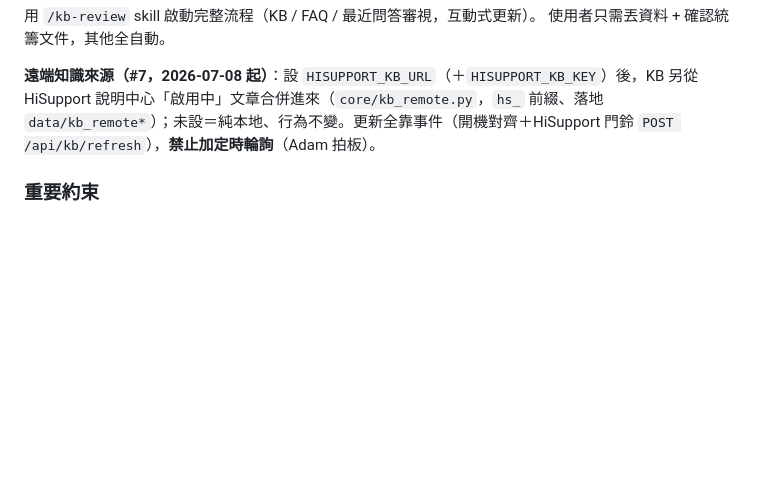
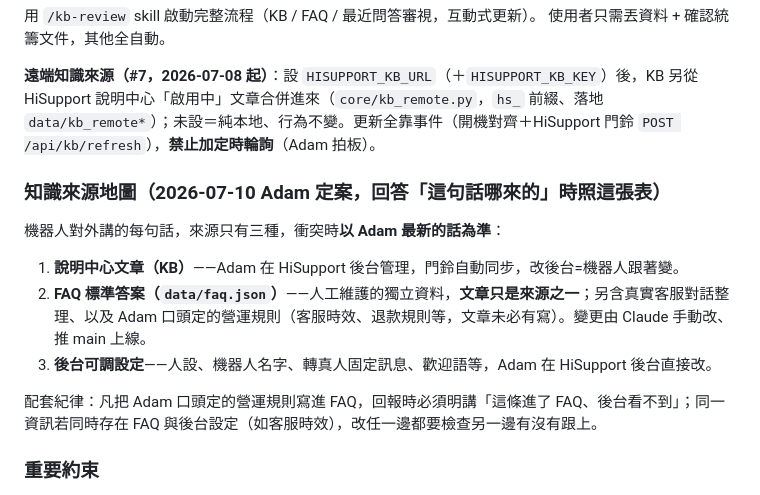
Before and after one commit to adamlin1024/hiskio-cs-prototype, a Markdown page: CLAUDE.md, the part around the change. GitHub-like rendering; blank space fills up the shorter version.

Commit message:
docs: 知識來源地圖定案(FAQ=獨立維護,文章只是來源之一)+HISTORY 2026-07-10
Co-Authored-By: Claude Fable 5 <noreply@anthropic.com>
Claude-Session: https://claude.ai/code/session_01CMU5S7rov8e27dsqvz5BoQ

```diff
--- a/CLAUDE.md
+++ b/CLAUDE.md
@@ -33,6 +33,14 @@ Python 3.11 + FastAPI + SQLite + **模型無關 LLM 層**（可插拔：直連 A
 
 **遠端知識來源（#7，2026-07-08 起）**：設 `HISUPPORT_KB_URL`（＋`HISUPPORT_KB_KEY`）後，KB 另從 HiSupport 說明中心「啟用中」文章合併進來（`core/kb_remote.py`，`hs_` 前綴、落地 `data/kb_remote*`）；未設＝純本地、行為不變。更新全靠事件（開機對齊＋HiSupport 門鈴 `POST /api/kb/refresh`），**禁止加定時輪詢**（Adam 拍板）。
 
+### 知識來源地圖（2026-07-10 Adam 定案，回答「這句話哪來的」時照這張表）
+機器人對外講的每句話，來源只有三種，衝突時**以 Adam 最新的話為準**：
+1. **說明中心文章（KB）**——Adam 在 HiSupport 後台管理，門鈴自動同步，改後台=機器人跟著變。
+2. **FAQ 標準答案（`data/faq.json`）**——人工維護的獨立資料，**文章只是來源之一**；另含真實客服對話整理、以及 Adam 口頭定的營運規則（客服時效、退款規則等，文章未必有寫）。變更由 Claude 手動改、推 main 上線。
+3. **後台可調設定**——人設、機器人名字、轉真人固定訊息、歡迎語等，Adam 在 HiSupport 後台直接改。
+
+配套紀律：凡把 Adam 口頭定的營運規則寫進 FAQ，回報時必須明講「這條進了 FAQ、後台看不到」；同一資訊若同時存在 FAQ 與後台設定（如客服時效），改任一邊都要檢查另一邊有沒有跟上。
+
 ### 重要約束
 - KB 兩層分離：`data/kb_source/`（原稿）與 `data/kb/`（系統檔）
 - FAQ 兩層分離：`data/faq_source/`（原稿）與 `data/faq.json`（系統檔）
```
Also changed, not shown: HISTORY.md (+4 -0 lines).
